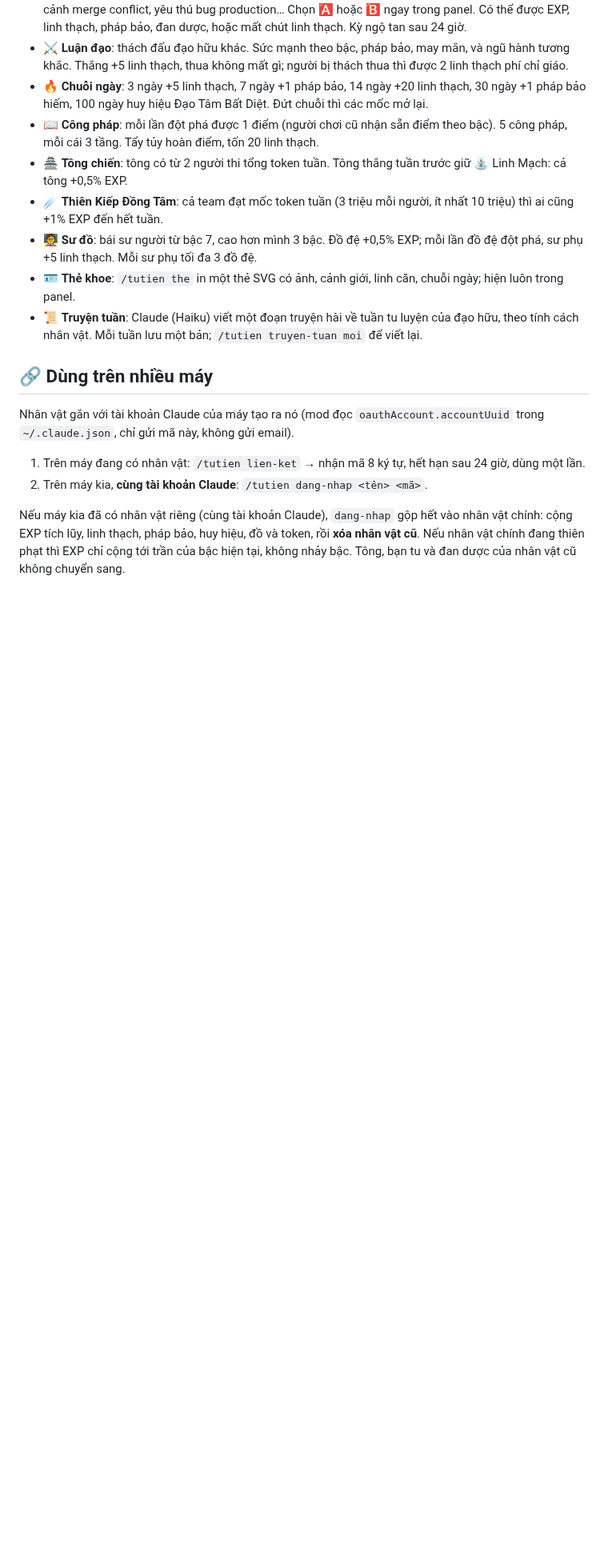
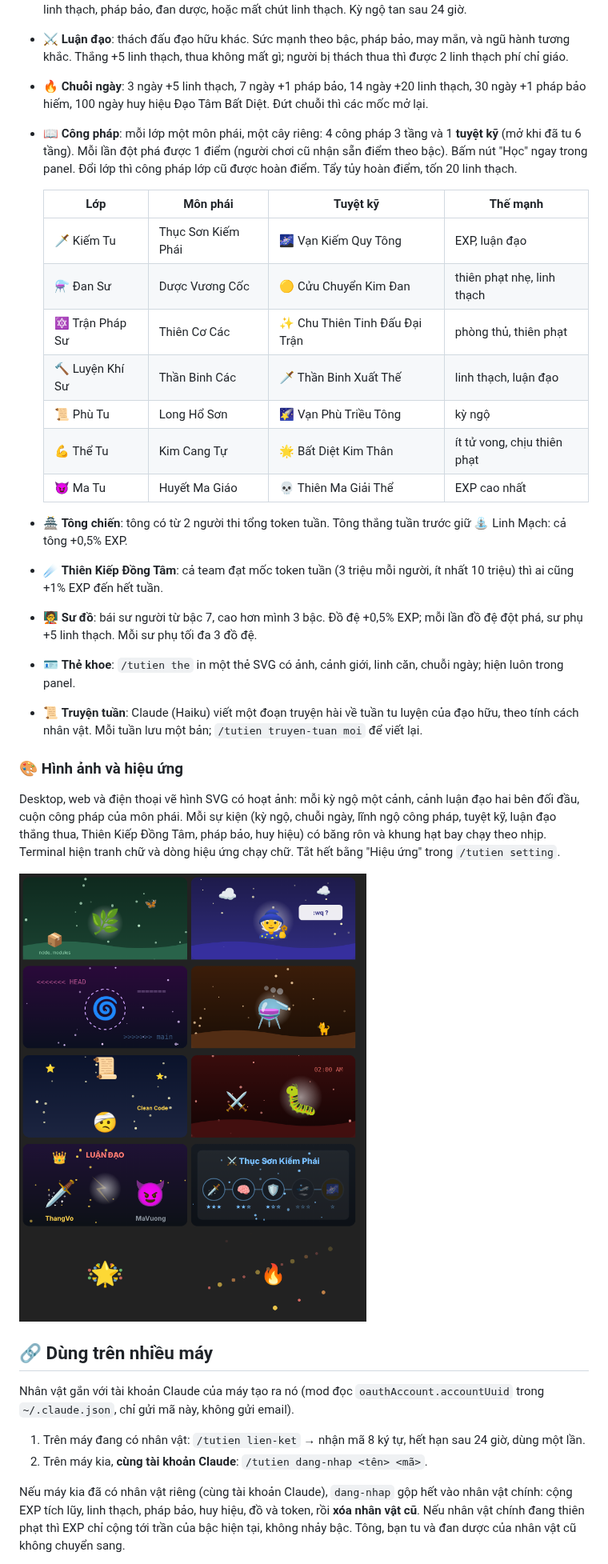
Before and after one commit to thangvofastboy/tutien, a Markdown page: README.md, the part around the change. Shown at 80% size. Drawn GitHub-style; pictures changed too: docs/img/art-preview.png (added); blank space fills up the shorter version.

```diff
--- a/README.md
+++ b/README.md
@@ -169,12 +169,28 @@ Thỉnh thoảng sau một lượt chat, Tâm Ma hiện ra: 2% lúc bình thư
 - 🎲 **Kỳ ngộ**: sau mỗi lượt có ~3% gặp chuyện lạ (tối đa 3 lần mỗi ngày): tiền bối hỏi cách thoát Vim, ảo cảnh merge conflict, yêu thú bug production… Chọn 🅰️ hoặc 🅱️ ngay trong panel. Có thể được EXP, linh thạch, pháp bảo, đan dược, hoặc mất chút linh thạch. Kỳ ngộ tan sau 24 giờ.
 - ⚔️ **Luận đạo**: thách đấu đạo hữu khác. Sức mạnh theo bậc, pháp bảo, may mắn, và ngũ hành tương khắc. Thắng +5 linh thạch, thua không mất gì; người bị thách thua thì được 2 linh thạch phí chỉ giáo.
 - 🔥 **Chuỗi ngày**: 3 ngày +5 linh thạch, 7 ngày +1 pháp bảo, 14 ngày +20 linh thạch, 30 ngày +1 pháp bảo hiếm, 100 ngày huy hiệu Đạo Tâm Bất Diệt. Đứt chuỗi thì các mốc mở lại.
-- 📖 **Công pháp**: mỗi lần đột phá được 1 điểm (người chơi cũ nhận sẵn điểm theo bậc). 5 công pháp, mỗi cái 3 tầng. Tẩy tủy hoàn điểm, tốn 20 linh thạch.
+- 📖 **Công pháp**: mỗi lớp một môn phái, một cây riêng: 4 công pháp 3 tầng và 1 **tuyệt kỹ** (mở khi đã tu 6 tầng). Mỗi lần đột phá được 1 điểm (người chơi cũ nhận sẵn điểm theo bậc). Bấm nút "Học" ngay trong panel. Đổi lớp thì công pháp lớp cũ được hoàn điểm. Tẩy tủy hoàn điểm, tốn 20 linh thạch.
+
+  | Lớp | Môn phái | Tuyệt kỹ | Thế mạnh |
+  |---|---|---|---|
+  | 🗡️ Kiếm Tu | Thục Sơn Kiếm Phái | 🌌 Vạn Kiếm Quy Tông | EXP, luận đạo |
+  | ⚗️ Đan Sư | Dược Vương Cốc | 🟡 Cửu Chuyển Kim Đan | thiên phạt nhẹ, linh thạch |
+  | 🔯 Trận Pháp Sư | Thiên Cơ Các | ✨ Chu Thiên Tinh Đấu Đại Trận | phòng thủ, thiên phạt |
+  | 🔨 Luyện Khí Sư | Thần Binh Các | 🗡️ Thần Binh Xuất Thế | linh thạch, luận đạo |
+  | 📜 Phù Tu | Long Hổ Sơn | 🌠 Vạn Phù Triều Tông | kỳ ngộ |
+  | 💪 Thể Tu | Kim Cang Tự | 🌟 Bất Diệt Kim Thân | ít tử vong, chịu thiên phạt |
+  | 😈 Ma Tu | Huyết Ma Giáo | 💀 Thiên Ma Giải Thể | EXP cao nhất |
 - 🏯 **Tông chiến**: tông có từ 2 người thi tổng token tuần. Tông thắng tuần trước giữ ⛲ Linh Mạch: cả tông +0,5% EXP.
 - ☄️ **Thiên Kiếp Đồng Tâm**: cả team đạt mốc token tuần (3 triệu mỗi người, ít nhất 10 triệu) thì ai cũng +1% EXP đến hết tuần.
 - 🧑‍🏫 **Sư đồ**: bái sư người từ bậc 7, cao hơn mình 3 bậc. Đồ đệ +0,5% EXP; mỗi lần đồ đệ đột phá, sư phụ +5 linh thạch. Mỗi sư phụ tối đa 3 đồ đệ.
 - 🪪 **Thẻ khoe**: `/tutien the` in một thẻ SVG có ảnh, cảnh giới, linh căn, chuỗi ngày; hiện luôn trong panel.
 - 📜 **Truyện tuần**: Claude (Haiku) viết một đoạn truyện hài về tuần tu luyện của đạo hữu, theo tính cách nhân vật. Mỗi tuần lưu một bản; `/tutien truyen-tuan moi` để viết lại.
+
+### 🎨 Hình ảnh và hiệu ứng
+
+Desktop, web và điện thoại vẽ hình SVG có hoạt ảnh: mỗi kỳ ngộ một cảnh, cảnh luận đạo hai bên đối đầu, cuộn công pháp của môn phái. Mỗi sự kiện (kỳ ngộ, chuỗi ngày, lĩnh ngộ công pháp, tuyệt kỹ, luận đạo thắng thua, Thiên Kiếp Đồng Tâm, pháp bảo, huy hiệu) có băng rôn và khung hạt bay chạy theo nhịp. Terminal hiện tranh chữ và dòng hiệu ứng chạy chữ. Tắt hết bằng "Hiệu ứng" trong `/tutien setting`.
+
+![Hình minh họa kỳ ngộ, luận đạo, công pháp](docs/img/art-preview.png)
 
 ## 🔗 Dùng trên nhiều máy
 
```
Also changed, not shown: 15 other files.
